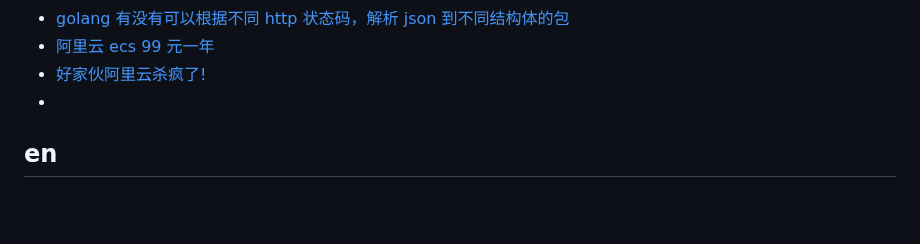
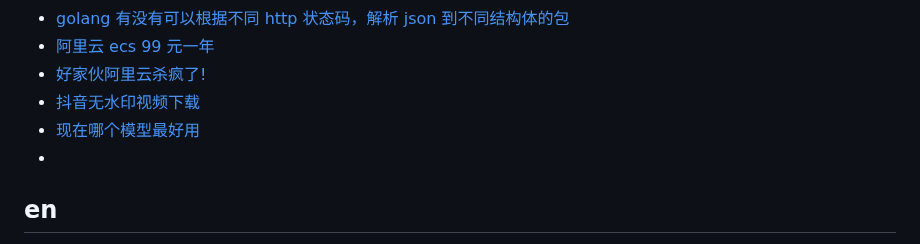
Before and after one commit to qyhever/static, a Markdown page: bookmark.md, the part around the change. Rendered like a GitHub page; blank space fills up the shorter version.

```diff
--- a/bookmark.md
+++ b/bookmark.md
@@ -839,6 +839,8 @@
 - [golang 有没有可以根据不同 http 状态码，解析 json 到不同结构体的包](https://www.v2ex.com/t/1137327)
 - [阿里云 ecs 99 元一年](https://www.v2ex.com/t/1113749)
 - [好家伙阿里云杀疯了!](https://www.v2ex.com/t/1100573)
+- [抖音无水印视频下载](https://www.v2ex.com/t/1139821)
+- [现在哪个模型最好用](https://www.v2ex.com/t/1140354)
 - []()
 
 ## en
```
